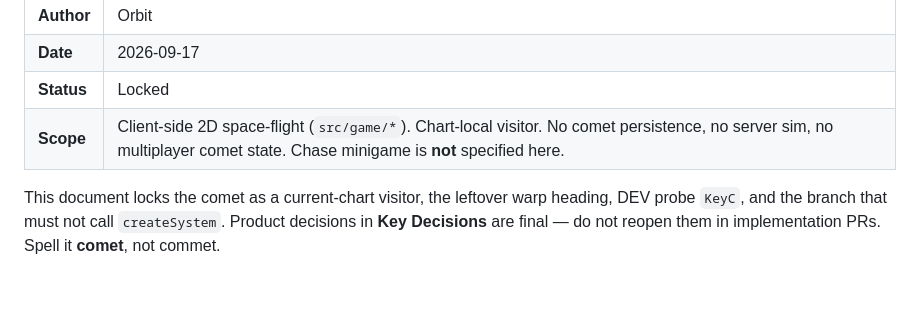
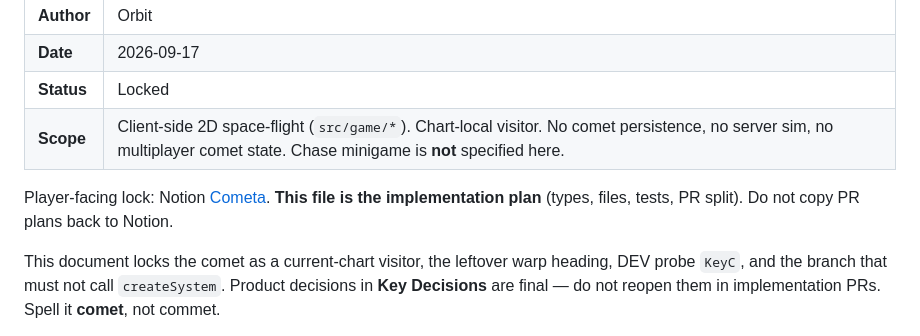
Before and after one commit to tineira/Orbit, a Markdown page: docs/comet.md, the part around the change. Drawn GitHub-style; blank space fills up the shorter version.

```diff
--- a/docs/comet.md
+++ b/docs/comet.md
@@ -6,6 +6,8 @@
 | **Date** | 2026-09-17 |
 | **Status** | Locked |
 | **Scope** | Client-side 2D space-flight (`src/game/*`). Chart-local visitor. No comet persistence, no server sim, no multiplayer comet state. Chase minigame is **not** specified here. |
+
+Player-facing lock: Notion [Cometa](https://app.notion.com/p/3dfa554c3c408183b66cd95df28a84da). **This file is the implementation plan** (types, files, tests, PR split). Do not copy PR plans back to Notion.
 
 This document locks the comet as a current-chart visitor, the leftover warp heading, DEV probe `KeyC`, and the branch that must not call `createSystem`. Product decisions in **Key Decisions** are final — do not reopen them in implementation PRs. Spell it **comet**, not commet.
 
```
Also changed, not shown: docs/README.md (added, +15 -0 lines), docs/occupancy.md (+3 -1 lines).
